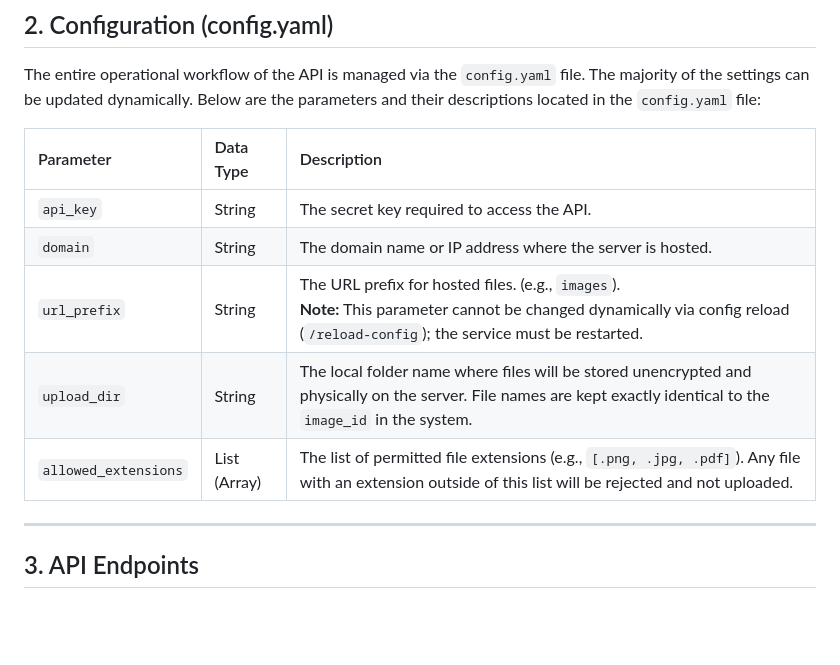
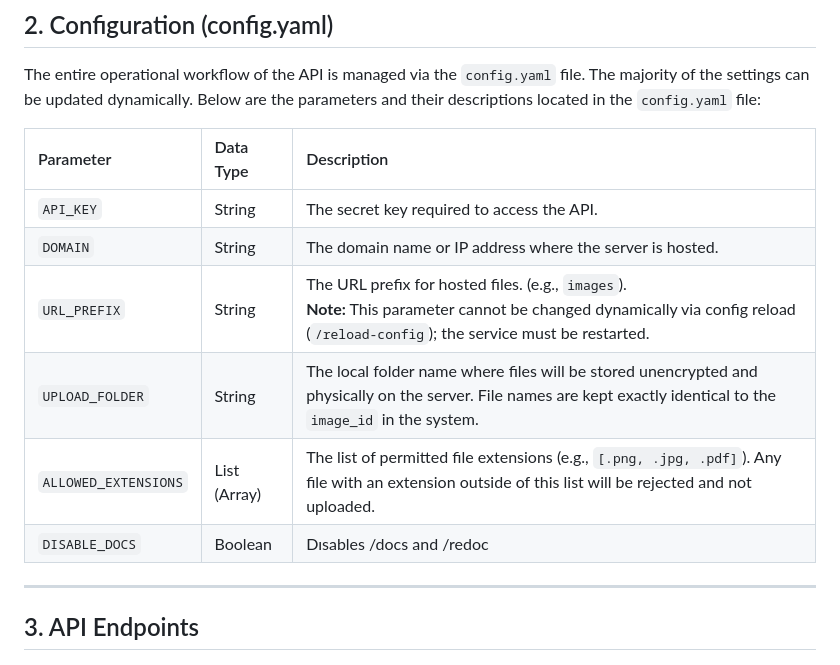
Before and after one commit to CakieJoy/imagebin-api, a Markdown page: README.md, the part around the change. Rendered like a GitHub page; blank space fills up the shorter version.

Commit message:
doc: Added DISABLE_DOCS in README

```diff
--- a/README.md
+++ b/README.md
@@ -20,11 +20,12 @@ The entire operational workflow of the API is managed via the `config.yaml` file
 
 | Parameter            | Data Type    | Description                                                                                                                                                                       |
 | :------------------- | :----------- | :-------------------------------------------------------------------------------------------------------------------------------------------------------------------------------- |
-| `api_key`            | String       | The secret key required to access the API.                                                                                                                                        |
-| `domain`             | String       | The domain name or IP address where the server is hosted.                                                                                                                         |
-| `url_prefix`         | String       | The URL prefix for hosted files. (e.g., `images`).<br>**Note:** This parameter cannot be changed dynamically via config reload (`/reload-config`); the service must be restarted. |
-| `upload_dir`         | String       | The local folder name where files will be stored unencrypted and physically on the server. File names are kept exactly identical to the `image_id` in the system.                 |
-| `allowed_extensions` | List (Array) | The list of permitted file extensions (e.g., `[.png, .jpg, .pdf]`). Any file with an extension outside of this list will be rejected and not uploaded.                            |
+| `API_KEY`            | String       | The secret key required to access the API.                                                                                                                                        |
+| `DOMAIN`             | String       | The domain name or IP address where the server is hosted.                                                                                                                         |
+| `URL_PREFIX`         | String       | The URL prefix for hosted files. (e.g., `images`).<br>**Note:** This parameter cannot be changed dynamically via config reload (`/reload-config`); the service must be restarted. |
+| `UPLOAD_FOLDER`         | String       | The local folder name where files will be stored unencrypted and physically on the server. File names are kept exactly identical to the `image_id` in the system.                 |
+| `ALLOWED_EXTENSIONS` | List (Array) | The list of permitted file extensions (e.g., `[.png, .jpg, .pdf]`). Any file with an extension outside of this list will be rejected and not uploaded.                            |
+| `DISABLE_DOCS` | Boolean | Dısables /docs and /redoc                        |
 
 ---
 
```
